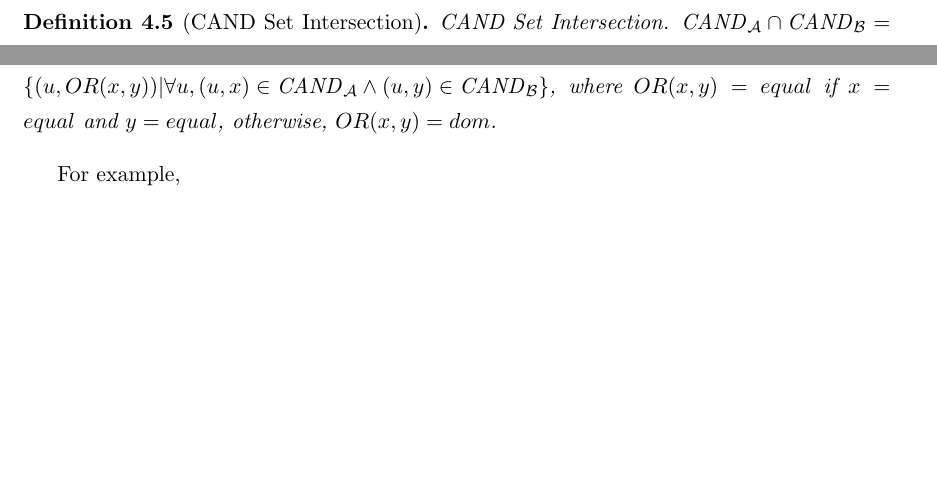
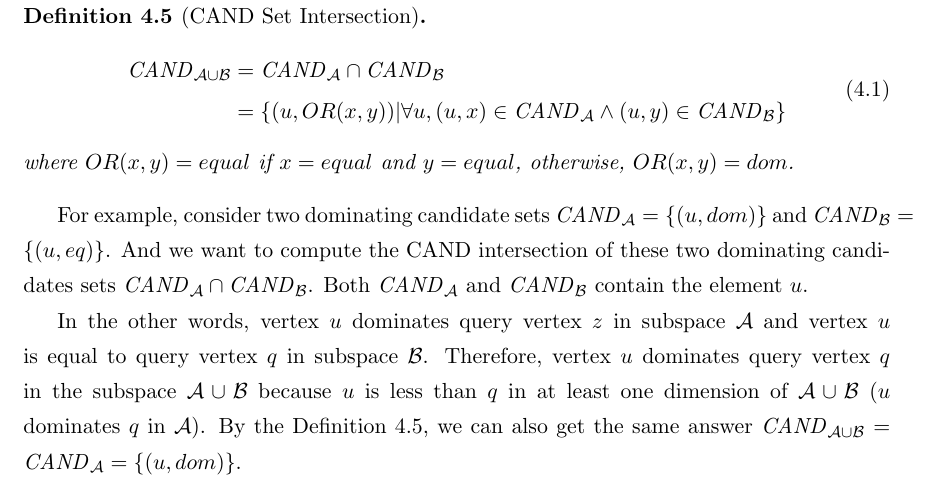
Before and after one commit to liangjiaxing/Thesis_Final, a LaTeX thesis (Thesis_Final/topk_thesis.tex, which reads Thesis_Final/files/four.tex): two parts of pages 35 and 36 of 63 before the commit and part of page 36 of 64 after it, the two joined at a grey line, cut so that both start at the same text, the shorter picture padded with empty space. Compiled offline with pdfLaTeX.

Commit message:
add example of candidate set intersection

```diff
--- a/Thesis_Final/files/four.tex
+++ b/Thesis_Final/files/four.tex
@@ -311,10 +311,21 @@ By Table~\ref{tab:lv_pruned}, $v$ and $x$ can be pruned by $u$. Also, $y$ can be
 We generate the dominating candidate set on multi-dimensional subspace by intersecting the smaller dominating candidate set. Since each element in the CAND set of subspace $\mathcal{B}$ has a property \emph{dom} or \emph{eq} representing if that element is dominating query vertex $q$ in subspace $\mathcal{B}$ or equal to the query vertex $q$ in subspace $\mathcal{B}$, we define the CAND set intersection in the following way.
 
 \begin{definition}[CAND Set Intersection]
-CAND Set Intersection. $\mathit{CAND}_\mathcal{A} \cap \mathit{CAND}_\mathcal{B} = \left\{(u, OR(x, y)) |\forall u, (u, x)\in \mathit{CAND}_\mathcal{A} \wedge (u, y)\in \mathit{CAND}_\mathcal{B} \right\}$, where $OR(x, y) = equal$ if $x = equal$ and $y = equal$, otherwise, $OR(x, y) = dom$.
+\label{def:cand_intersect}
+\begin{equation}
+\begin{split}
+\mathit{CAND}_{\mathcal{A} \cup \mathcal{B}} &= \mathit{CAND}_\mathcal{A} \cap \mathit{CAND}_\mathcal{B}\\
+           &= \left\{(u, OR(x, y)) |\forall u, (u, x)\in \mathit{CAND}_\mathcal{A} \wedge (u, y)\in \mathit{CAND}_\mathcal{B} \right\}
+\end{split}
+\end{equation}
+where $OR(x, y) = equal$ if $x = equal$ and $y = equal$, otherwise, $OR(x, y) = dom$.
 \end{definition}
 
-For example,
+For example, consider two dominating candidate sets $\mathit{CAND}_\mathcal{A} = \left\{(u, dom)\right\}$ and $\mathit{CAND}_\mathcal{B} = \left\{(u, eq)\right\}$. And we want to compute the CAND intersection of these two dominating candidates sets $\mathit{CAND}_\mathcal{A} \cap \mathit{CAND}_\mathcal{B}$.
+Both $\mathit{CAND}_\mathcal{A}$ and $\mathit{CAND}_\mathcal{B}$ contain the element $u$.
+
+In the other words, vertex $u$ dominates query vertex $z$ in subspace $\mathcal{A}$ and vertex $u$ is equal to query vertex $q$ in subspace $\mathcal{B}$.
+Therefore, vertex $u$ dominates query vertex $q$ in the subspace $\mathcal{A} \cup \mathcal{B}$ because $u$ is less than $q$ in at least one dimension of $\mathcal{A} \cup \mathcal{B}$ ($u$ dominates $q$ in $\mathcal{A}$). By the Definition~\ref{def:cand_intersect}, we can also get the same answer $\mathit{CAND}_{\mathcal{A} \cup \mathcal{B}}$ = $\mathit{CAND}_\mathcal{A} = \left\{(u, dom)\right\}$.
 
 
 \subsection{Subspace Eumeration}
```
